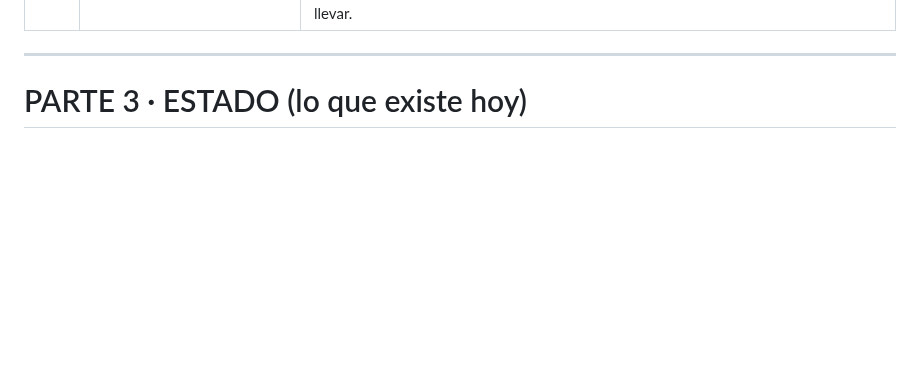
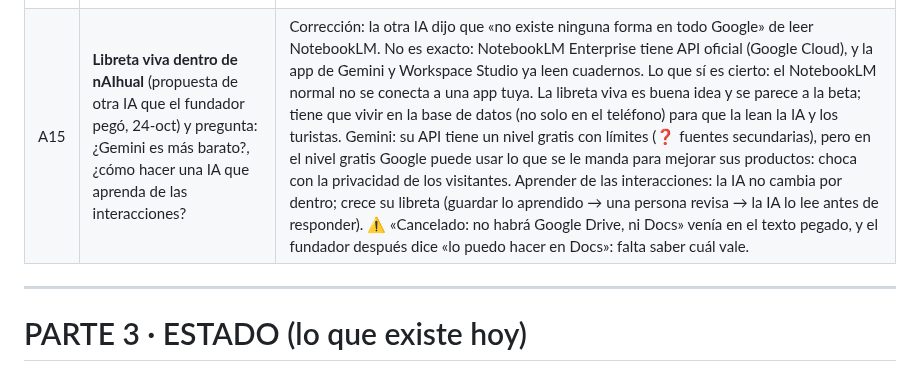
Before and after one commit to diegosamgt-lang/nAIhual, a Markdown page: docs/nAIhual.md, the part around the change. Drawn GitHub-style; blank space fills up the shorter version.

Commit message:
Anotada la propuesta de libreta viva, el costo de Gemini y cómo aprende la IA (A15)
Co-Authored-By: Claude Opus 5.5 <noreply@anthropic.com>
Claude-Session: https://claude.ai/code/session_01Nbv5eeWgFCHHdsDujWqJf9

```diff
--- a/docs/nAIhual.md
+++ b/docs/nAIhual.md
@@ -287,6 +287,7 @@ Tata (cultura)                                accesibilidad            playlists
 | A11 | Fuentes externas viejas: el resumen de NotebookLM dice que nAIhual se financia con el Plan Fundador, trae «luz» y «sombra» de los nawales y «limpieza energética». | Limpiar con el prompt `docs/prompts/prompt-notebooklm-limpieza.md`. |
 | A13 | **Pregunta del fundador (24-oct, PAUSA):** ¿n8n en lugar de que Claude lo haga con código? ⚠️ Choca con una decisión vieja: n8n había quedado fuera (Documento Rector). | Claude: **todavía no.** Los pasos 1 y 2 del orden de búsqueda funcionan hoy en el visor, sin n8n. n8n sirve cuando haga falta un servidor (Google en vivo, Gemini en modo público, que Iq' busque eventos solo cada semana, WhatsApp, guardar lo aprendido de visitantes). Ventaja: el fundador ve y cambia los flujos sin código. Costo visto el 24-oct (❓ fuentes secundarias): plan Starter de n8n Cloud, unos €24 al mes con 2,500 ejecuciones (cada mensaje del chat = 1 ejecución). Alternativa: Claude lo hace con código en un servidor gratis o barato, pero el fundador depende de Claude para cambiarlo. Se decide en la capa que lo necesite. |
 | A14 | **Idea del fundador (24-oct):** migrar la app a Google AI Studio, porque ahí puede tener muchos cuadernos de NotebookLM y «no gasta en leerlos». | Verificado el 24-oct: ✅ la app de Gemini tiene «Notebooks» sincronizados con NotebookLM (abril 2026) · ✅ Workspace Studio (automatizaciones de Google, parecido a n8n) tiene el paso «Ask NotebookLM» (mayo 2026) · ❓ no se encontró que una app hecha en AI Studio pueda leer cuadernos de NotebookLM: es la razón de la migración y falta probarla. ⚠️ «No gasta»: vale para el fundador dentro de su plan; en una app pública, cada respuesta de Gemini a un turista usa la API (puede costar) y la llave va detrás de un servidor (B15). Propuesta: prueba de un día en AI Studio («¿la app lee un cuaderno?») antes de migrar. Todo lo de nAIhual está en GitHub y se puede llevar. |
+| A15 | **Libreta viva dentro de nAIhual** (propuesta de otra IA que el fundador pegó, 24-oct) y pregunta: ¿Gemini es más barato?, ¿cómo hacer una IA que aprenda de las interacciones? | Corrección: la otra IA dijo que «no existe ninguna forma en todo Google» de leer NotebookLM. No es exacto: NotebookLM Enterprise tiene API oficial (Google Cloud), y la app de Gemini y Workspace Studio ya leen cuadernos. Lo que sí es cierto: el NotebookLM normal no se conecta a una app tuya. La libreta viva es buena idea y se parece a la beta; tiene que vivir en la base de datos (no solo en el teléfono) para que la lean la IA y los turistas. Gemini: su API tiene un nivel gratis con límites (❓ fuentes secundarias), pero en el nivel gratis Google puede usar lo que se le manda para mejorar sus productos: choca con la privacidad de los visitantes. Aprender de las interacciones: la IA no cambia por dentro; crece su libreta (guardar lo aprendido → una persona revisa → la IA lo lee antes de responder). ⚠️ «Cancelado: no habrá Google Drive, ni Docs» venía en el texto pegado, y el fundador después dice «lo puedo hacer en Docs»: falta saber cuál vale. |
 
 ---
 
```
